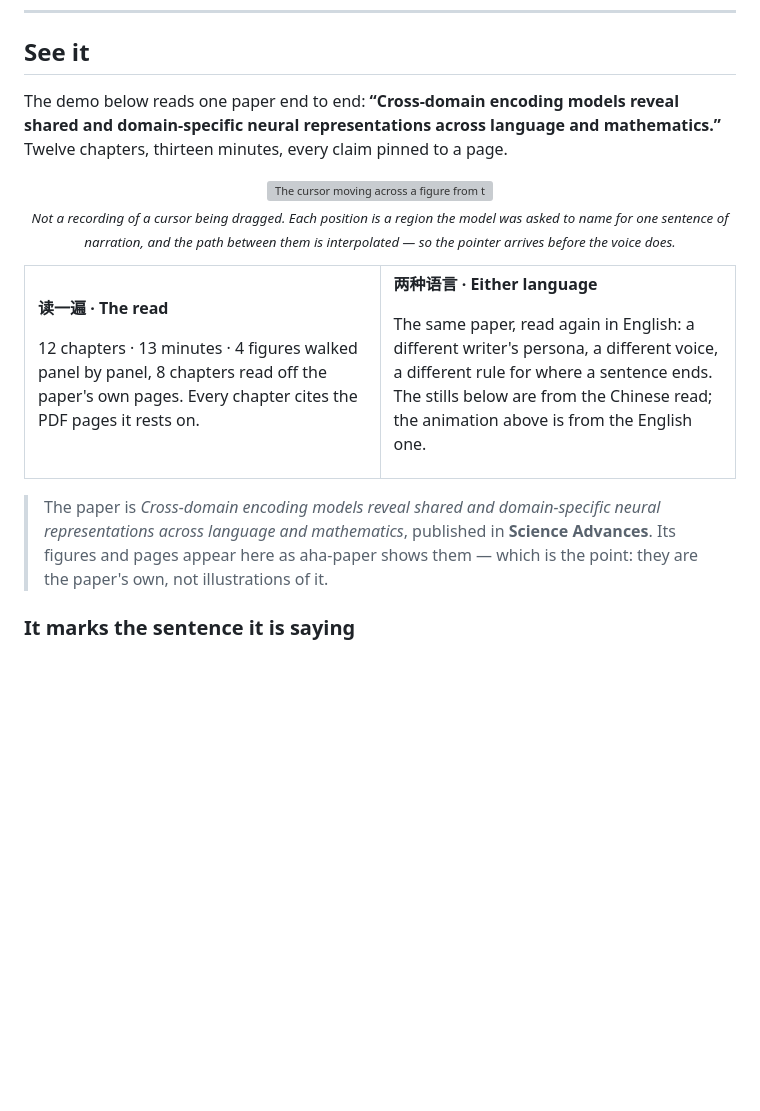
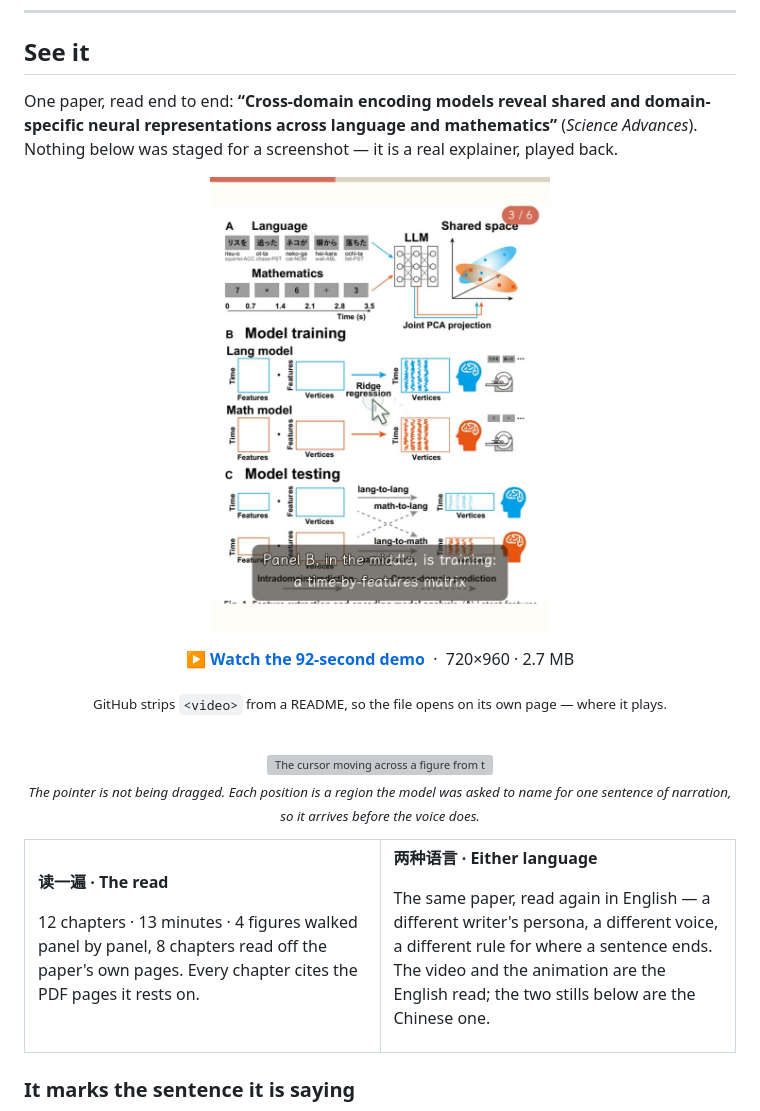
Before and after one commit to yh2072/aha-paper, a Markdown page: README.md, the part around the change. Rendered like a GitHub page; pictures changed too: docs/media/demo-poster.jpg (added); blank space fills up the shorter version; grey boxes are pictures that could not be loaded.

Commit message:
A demo long enough to show the thing working
The GIF was eleven seconds of a bare figure with a small cursor on it, which is
not enough to see what this does. The demo is now 92 seconds of the real
exported video, and the still GIF is a tight crop at close to 1:1 rather than a
dense scientific figure squeezed through a 256-colour palette, which is where
the mush came from.

Both come from the English read, which only became usable once the subtitle
wrapping was fixed: the first render of this demo is what surfaced
'ich reduces the s' and sent me to look at _wrap_cjk.

The video is linked rather than embedded. GitHub's sanitiser drops <video> from
a README and a relative .mp4 renders as a link, so the poster frame opens the
file on its own page, where GitHub does play it.

Co-Authored-By: Claude Opus 5 <noreply@anthropic.com>

```diff
--- a/README.md
+++ b/README.md
@@ -22,18 +22,25 @@ It narrates a PDF while marking the sentence it is explaining — on the paper i
 
 ## See it
 
-The demo below reads one paper end to end:
-**“Cross-domain encoding models reveal shared and domain-specific neural
-representations across language and mathematics.”**
-Twelve chapters, thirteen minutes, every claim pinned to a page.
+One paper, read end to end: **“Cross-domain encoding models reveal shared and
+domain-specific neural representations across language and mathematics”**
+(*Science Advances*). Nothing below was staged for a screenshot — it is a real
+explainer, played back.
 
 <div align="center">
 
-<img src="docs/media/cursor.gif" width="700" alt="The cursor moving across a figure from the paper, resting on each region as the narration names it">
+<a href="docs/media/demo.mp4"><img src="docs/media/demo-poster.jpg" width="340" alt="Poster frame of the demo: a figure from the paper with the cursor on it and a caption beneath"></a>
 
-<sub><i>Not a recording of a cursor being dragged. Each position is a region the
-model was asked to name for one sentence of narration, and the path between them
-is interpolated — so the pointer arrives before the voice does.</i></sub>
+**[▶ Watch the 92-second demo](docs/media/demo.mp4)** &nbsp;·&nbsp; 720×960 · 2.7 MB
+
+<sub>GitHub strips <code>&lt;video&gt;</code> from a README, so the file opens on its own page — where it plays.</sub>
+
+<br>
+
+<img src="docs/media/cursor.gif" width="660" alt="The cursor moving across a figure from the paper while the caption names the panel it is on">
+
+<sub><i>The pointer is not being dragged. Each position is a region the model was
+asked to name for one sentence of narration, so it arrives before the voice does.</i></sub>
 
 </div>
 
@@ -51,19 +58,13 @@ the paper's own pages. Every chapter cites the PDF pages it rests on.
 
 **两种语言 · Either language**
 
-The same paper, read again in English: a different writer's persona, a different
-voice, a different rule for where a sentence ends. The stills below are from the
-Chinese read; the animation above is from the English one.
+The same paper, read again in English — a different writer's persona, a
+different voice, a different rule for where a sentence ends. The video and the
+animation are the English read; the two stills below are the Chinese one.
 
 </td>
 </tr>
 </table>
-
-> The paper is *Cross-domain encoding models reveal shared and domain-specific
-> neural representations across language and mathematics*, published in **Science
-> Advances**. Its figures and pages appear here as aha-paper shows them — which is
-> the point: they are the paper's own, not illustrations of it.
-
 
 ### It marks the sentence it is saying
 
```
Also changed, not shown: 2 other files.
